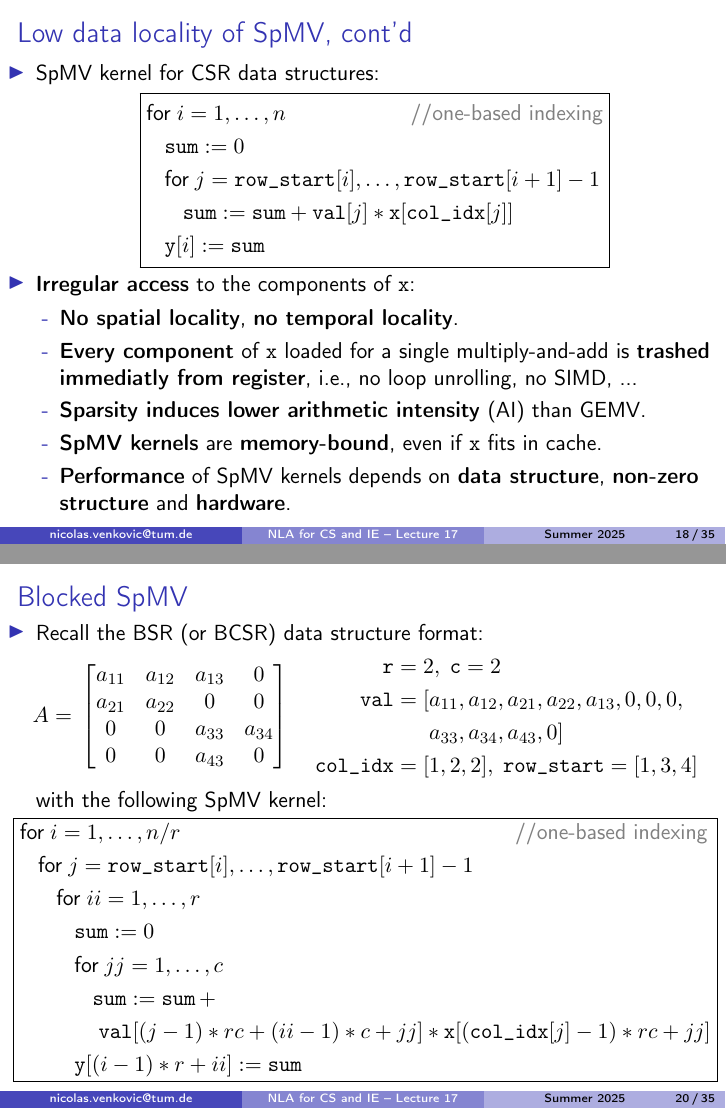
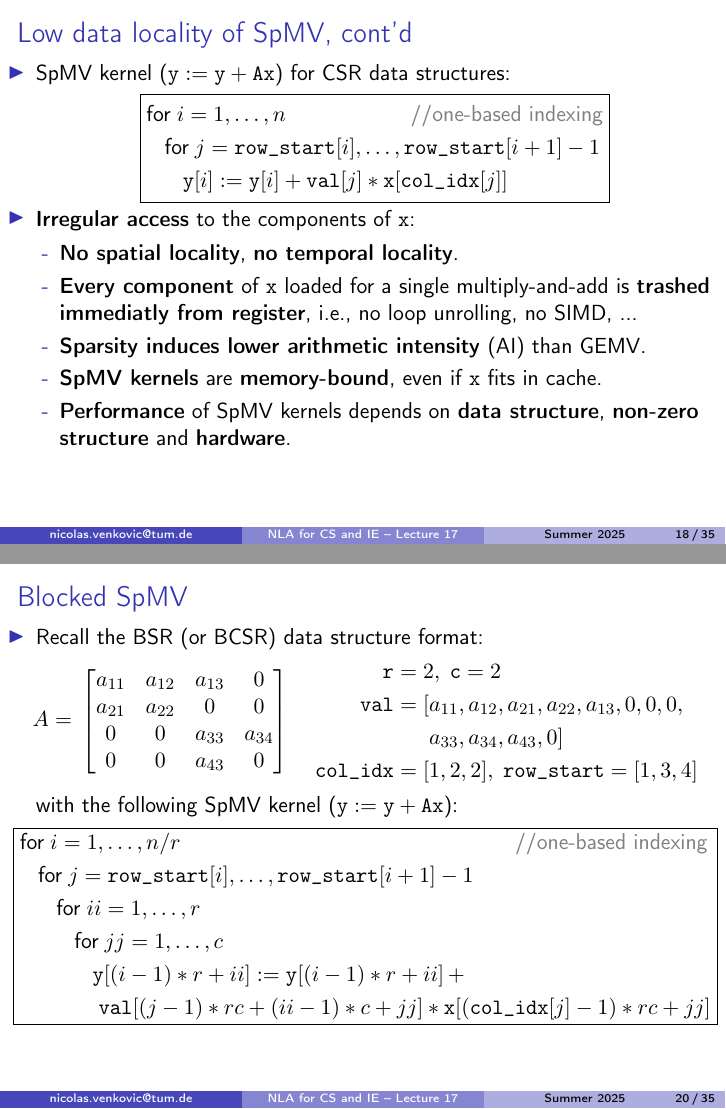
Before and after one commit to venkovic/venkovic.github.io, LaTeX slides (NLA-for-CS-and-IE/TUM_NLA-for-CS-and-IE_Lecture17.tex): pages 24 and 26 of 46, joined at a grey line. The pictures show the PDF file NLA-for-CS-and-IE/TUM_NLA-for-CS-and-IE_Lecture17.pdf that the author committed with the source.

Commit message:
correct SpMV kernels in lecture 17.

```diff
--- a/NLA-for-CS-and-IE/TUM_NLA-for-CS-and-IE_Lecture17.tex
+++ b/NLA-for-CS-and-IE/TUM_NLA-for-CS-and-IE_Lecture17.tex
@@ -429,15 +429,13 @@ with the following SpMV kernel:\vspace{.1cm}
 % Slide 18
 \begin{frame}{Low data locality of SpMV, cont'd}
 \begin{itemize}
-\item SpMV kernel for CSR data structures:\vspace{0cm}
+\item SpMV kernel ($\texttt{y}:=\texttt{y}+\texttt{A}\texttt{x}$) for CSR data structures:\vspace{0cm}
 \begin{center}\fbox{\begin{minipage}{6cm}
 \vspace{-.5cm}
 \begin{align*}
 &\text{for}\;i=1,\dots,n\hspace{2.2cm}{\color{gray}{\text{//one-based indexing}}}\\
-&\;\;\;\texttt{sum}:=0\\
 &\;\;\;\text{for}\;j=\texttt{row\_start}[i],\dots,\texttt{row\_start}[i+1]-1\\
-&\;\;\;\;\;\;\texttt{sum} := \texttt{sum} + \texttt{val}[j]*\texttt{x}[\texttt{col\_idx}[j]]\\
-&\;\;\;\texttt{y}[i]:=\texttt{sum}
+&\;\;\;\;\;\;\texttt{y}[i] := \texttt{y}[i] + \texttt{val}[j]*\texttt{x}[\texttt{col\_idx}[j]]
 \end{align*}
 \end{minipage}}\end{center}
 %\vspace*{-.7cm}\\
@@ -494,18 +492,16 @@ a_{21}&a_{22}&0     &0     \\
 \texttt{row\_start}=[1, 3, 4]
 \end{align*}
 \end{minipage}\vspace{.15cm}\\
-with the following SpMV kernel:\vspace{-.35cm}\\
+with the following SpMV kernel ($\texttt{y}:=\texttt{y}+\texttt{A}\texttt{x}$):\vspace{-.35cm}\\
 \begin{center}$\hspace*{-.4cm}$\fbox{\begin{minipage}{6cm}
 \vspace{-.6cm}
 \begin{align*}
 &\text{for}\;i=1,\dots,n/r\hspace{5.9cm}{\color{gray}{\text{//one-based indexing}}}\\
 &\;\;\;\text{for}\;j=\texttt{row\_start}[i],\dots,\texttt{row\_start}[i+1]-1\\
 &\;\;\;\;\;\;\text{for}\;ii=1,\dots,r\\
-&\;\;\;\;\;\;\;\;\;\texttt{sum}:=0\\
 &\;\;\;\;\;\;\;\;\;\text{for}\;jj=1,\dots,c\\
-&\;\;\;\;\;\;\;\;\;\;\;\;\texttt{sum} := \texttt{sum}\,+\\
-&\;\;\;\;\;\;\;\;\;\;\;\;\;\texttt{val}[(j-1)*rc+(ii-1)*c+jj]*\texttt{x}[(\texttt{col\_idx}[j]-1)*rc+jj]\\
-&\;\;\;\;\;\;\;\;\;\texttt{y}[(i-1)*r+ii]:=\texttt{sum}
+&\;\;\;\;\;\;\;\;\;\;\;\;\texttt{y}[(i-1)*r+ii]:=\texttt{y}[(i-1)*r+ii]\,+\\
+&\;\;\;\;\;\;\;\;\;\;\;\;\;\texttt{val}[(j-1)*rc+(ii-1)*c+jj]*\texttt{x}[(\texttt{col\_idx}[j]-1)*rc+jj]
 \end{align*}
 \vspace{-.8cm}
 \end{minipage}}\end{center}
```
Also changed, not shown: NLA-for-CS-and-IE/TUM_NLA-for-CS-and-IE_Lecture17.pdf, NLA-for-CS-and-IE/TUM_NLA-for-CS-and-IE_Lecture17.tex (3 more changed lines).
